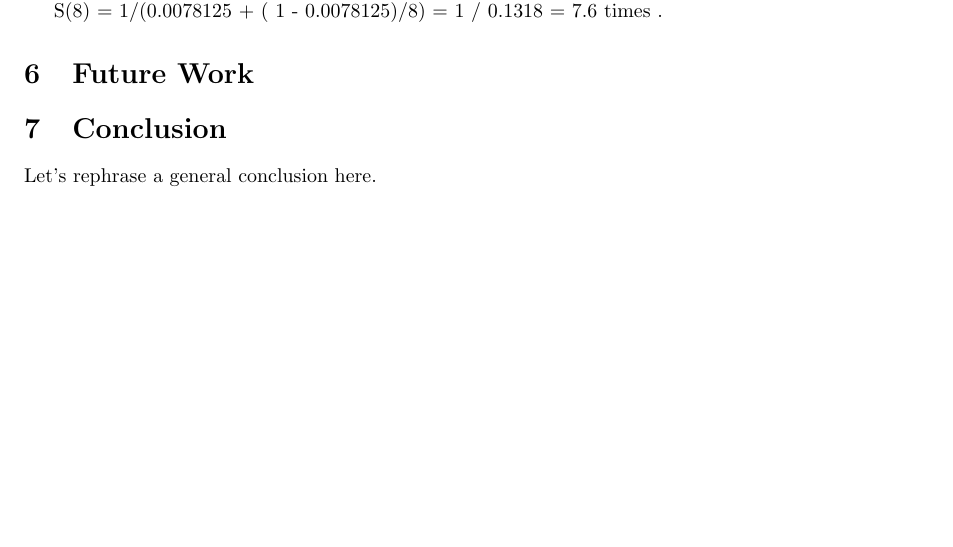
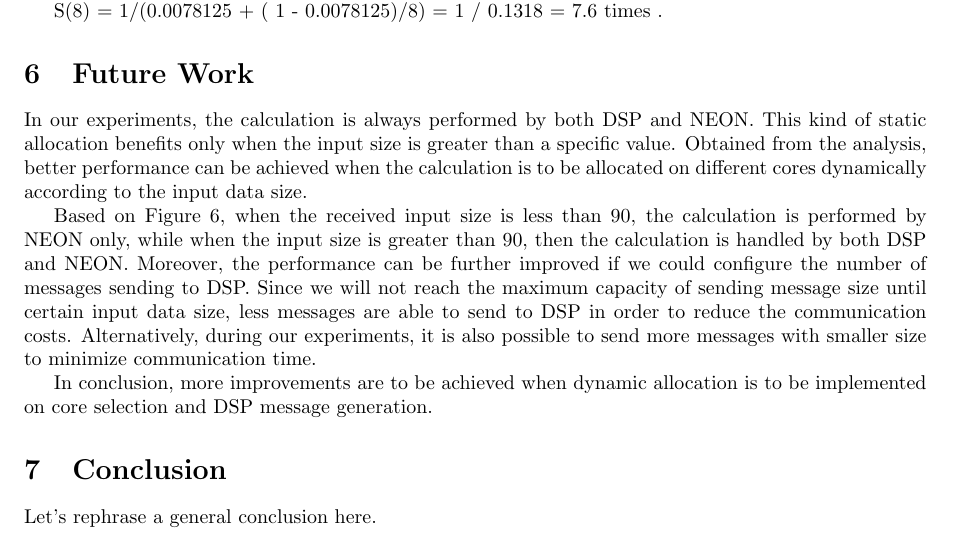
Before and after one commit to lixilin2301/Embedded-Lab, a LaTeX problem sheet (assignment1/report/main.tex, which reads assignment1/report/discussion.tex): part of page 9 of 9, cut so that both start at the same text, the shorter picture padded with empty space. Compiled offline with pdfLaTeX.

Commit message:
add future work

```diff
--- a/assignment1/report/discussion.tex
+++ b/assignment1/report/discussion.tex
@@ -1 +1,15 @@
 \section{Future Work}
+In our experiments, the calculation is always performed by both DSP and NEON.
+This kind of static allocation benefits only when the input size is greater than a specific value.
+Obtained from the analysis, better performance can be achieved when the
+calculation is to be allocated on different cores dynamically according to the input data size.
+
+Based on Figure 6, when the received input size is less than 90, the calculation is performed by NEON only,
+while when the input size is greater than 90, then the calculation is handled by both DSP and NEON.
+Moreover, the performance can be further improved if we could configure the number of messages sending to DSP.
+Since we will not reach the maximum capacity of sending message size until certain input data size,
+less messages are able to send to DSP in order to reduce the communication costs. Alternatively,
+during our experiments, it is also possible to send more messages with smaller size to minimize communication time.
+
+In conclusion, more improvements are to be achieved when dynamic allocation is to be implemented on core selection and
+DSP message generation.
```
